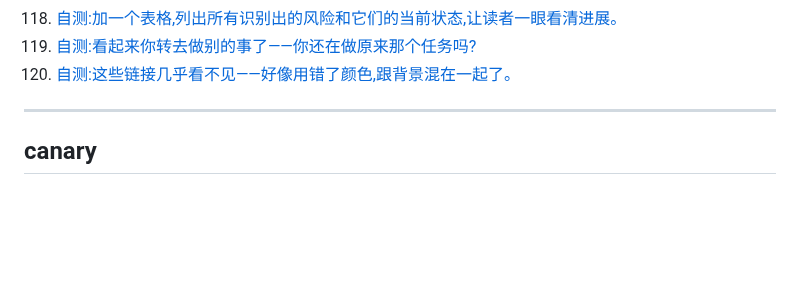
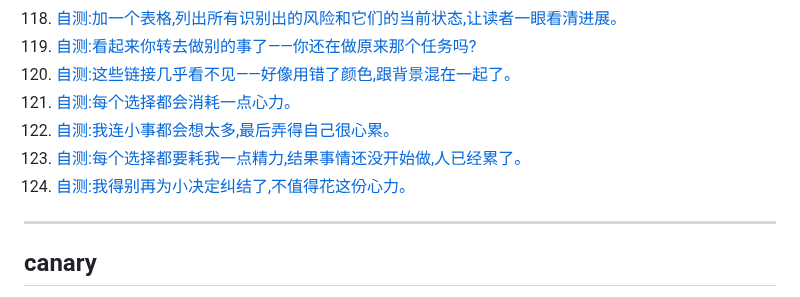
Before and after one commit to chinalwb/vocab, a Markdown page: vocabulary.md, the part around one of its changes. Drawn GitHub-style; blank space fills up the shorter version.

```diff
--- a/vocabulary.md
+++ b/vocabulary.md
@@ -124,6 +124,10 @@
 118. [自测:加一个表格,列出所有识别出的风险和它们的当前状态,让读者一眼看清进展。](#t-at-a-glance)
 119. [自测:看起来你转去做别的事了——你还在做原来那个任务吗?](#t-still-on-track)
 120. [自测:这些链接几乎看不见——好像用错了颜色,跟背景混在一起了。](#t-wrong-color-blend)
+121. [自测:每个选择都会消耗一点心力。](#t-every-choice-energy)
+122. [自测:我连小事都会想太多,最后弄得自己很心累。](#t-overthink-drained)
+123. [自测:每个选择都要耗我一点精力,结果事情还没开始做,人已经累了。](#t-exhausted-before-start)
+124. [自测:我得别再为小决定纠结了,不值得花这份心力。](#t-agonize-over)
 
 ---
 
```
Also changed, not shown: other parts of vocabulary.md (+67 -0 lines).
